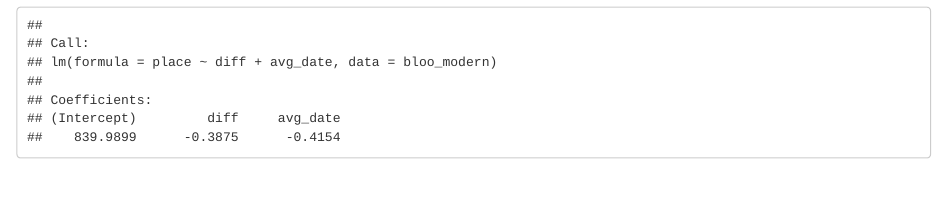
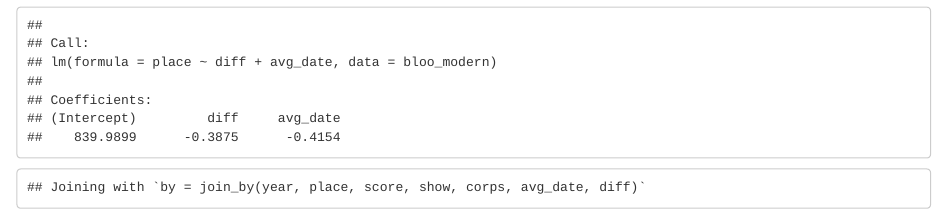
Before and after one commit to Cjsouder/DCI-Project, an R Markdown document (modernization.Rmd): the page in a window 1100 px wide, from 930 px down. Rendered offline with R 4.5, knitr and Pandoc, with nearby package versions.

Commit message:
Joined corps repertoire data to create a new option for plots in shiny

````diff
--- a/modernization.Rmd
+++ b/modernization.Rmd
@@ -142,3 +142,12 @@ ggplot(data = bloo_modern, aes(x = year, y = diff)) +
 
 lm(data = bloo_modern, place ~ diff + avg_date)
 ```
+
+```{r join all, echo = FALSE}
+# Creating a table to combine all the corps repertoire data, as an option
+# in the shiny app.
+
+all <- full_join(bloo_modern, bd_modern)
+
+write.csv(all, file = "all_corps.csv")
+```
````
